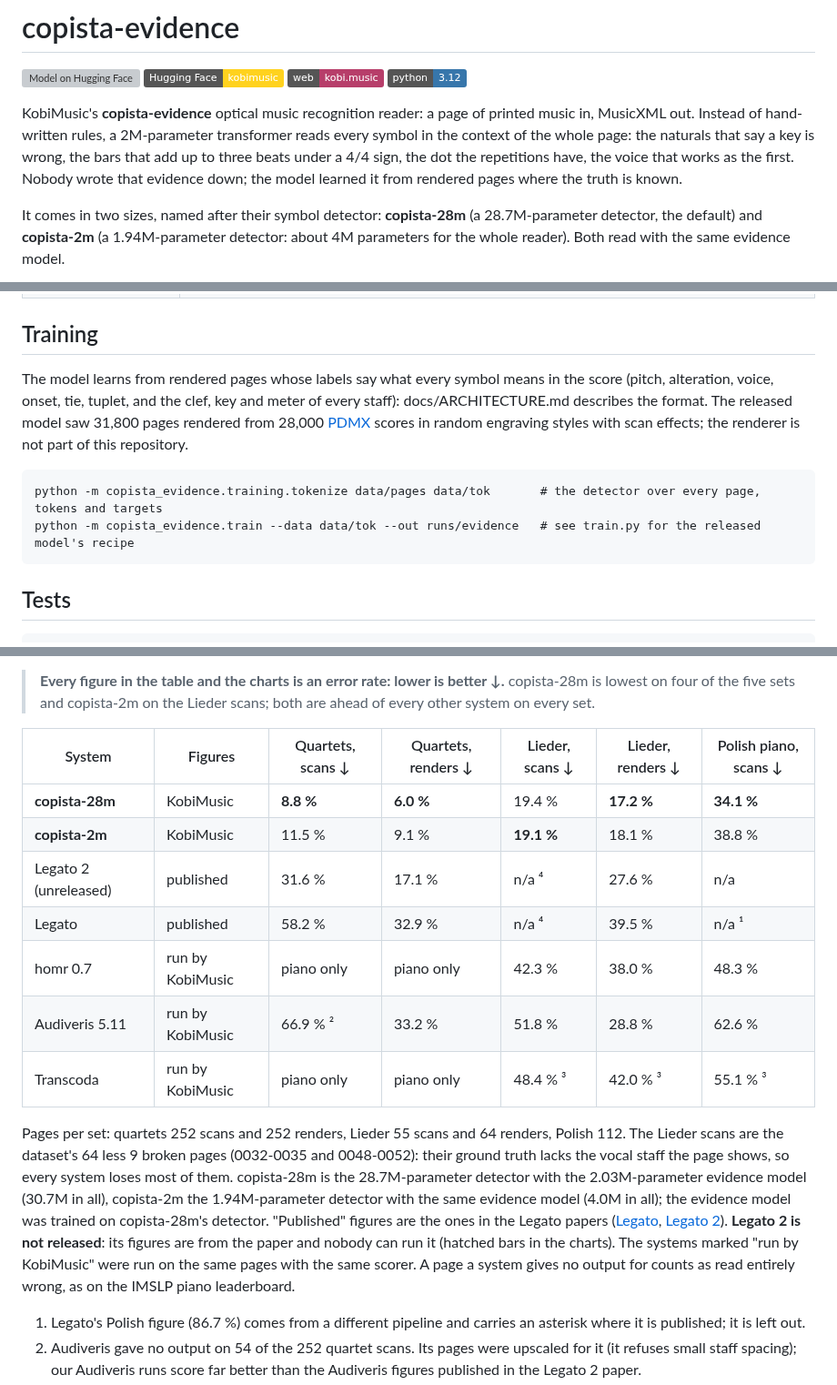
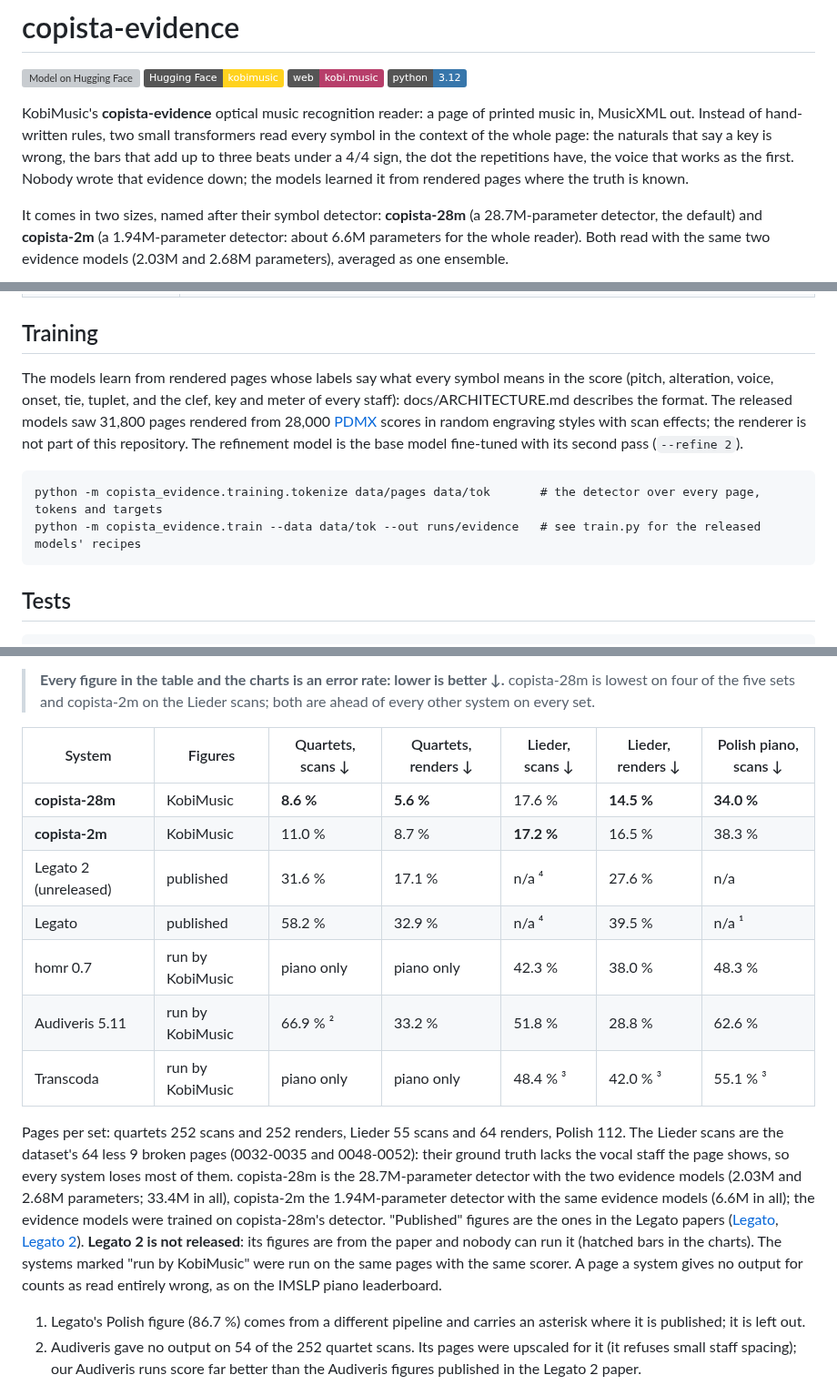
Before and after one commit to kobimusic/copisteria, a Markdown page: README.md, 3 parts joined by grey strips. Shown at 91% size. Drawn GitHub-style; badges without logos; grey boxes are pictures that could not be loaded.

````diff
--- a/README.md
+++ b/README.md
@@ -11,14 +11,14 @@
 </p>
 
 KobiMusic's **copista-evidence** optical music recognition reader: a page of printed music in, MusicXML out. Instead
-of hand-written rules, a 2M-parameter transformer reads every symbol in the context of the whole page: the naturals
+of hand-written rules, two small transformers read every symbol in the context of the whole page: the naturals
 that say a key is wrong, the bars that add up to three beats under a 4/4 sign, the dot the repetitions have, the
-voice that works as the first. Nobody wrote that evidence down; the model learned it from rendered pages where the
+voice that works as the first. Nobody wrote that evidence down; the models learned it from rendered pages where the
 truth is known.
 
 It comes in two sizes, named after their symbol detector: **copista-28m** (a 28.7M-parameter detector, the default)
-and **copista-2m** (a 1.94M-parameter detector: about 4M parameters for the whole reader). Both read with the same
-evidence model.
+and **copista-2m** (a 1.94M-parameter detector: about 6.6M parameters for the whole reader). Both read with the same
+two evidence models (2.03M and 2.68M parameters), averaged as one ensemble.
 
 <picture>
   <source media="(prefers-color-scheme: dark)" srcset="docs/images/compare-scans-dark.png">
@@ -115,14 +121,15 @@ is read the same and the text is left out.
 
 ## Training
 
-The model learns from rendered pages whose labels say what every symbol means in the score (pitch, alteration,
+The models learn from rendered pages whose labels say what every symbol means in the score (pitch, alteration,
 voice, onset, tie, tuplet, and the clef, key and meter of every staff): docs/ARCHITECTURE.md describes the format.
-The released model saw 31,800 pages rendered from 28,000 [PDMX](https://zenodo.org/records/15571083) scores in
-random engraving styles with scan effects; the renderer is not part of this repository.
+The released models saw 31,800 pages rendered from 28,000 [PDMX](https://zenodo.org/records/15571083) scores in
+random engraving styles with scan effects; the renderer is not part of this repository. The refinement model is
+the base model fine-tuned with its second pass (`--refine 2`).
 
 ```
 python -m copista_evidence.training.tokenize data/pages data/tok       # the detector over every page, tokens and targets
-python -m copista_evidence.train --data data/tok --out runs/evidence   # see train.py for the released model's recipe
+python -m copista_evidence.train --data data/tok --out runs/evidence   # see train.py for the released models' recipes
 ```
 
 ## Tests
@@ -142,23 +149,23 @@ wrong: a page read entirely wrong scores 100 %.
 
 | System | Figures | Quartets, scans ↓ | Quartets, renders ↓ | Lieder, scans ↓ | Lieder, renders ↓ | Polish piano, scans ↓ |
 |---|---|---|---|---|---|---|
-| **copista-28m** | KobiMusic | **8.8 %** | **6.0 %** | 19.4 % | **17.2 %** | **34.1 %** |
-| **copista-2m** | KobiMusic | 11.5 % | 9.1 % | **19.1 %** | 18.1 % | 38.8 % |
+| **copista-28m** | KobiMusic | **8.6 %** | **5.6 %** | 17.6 % | **14.5 %** | **34.0 %** |
+| **copista-2m** | KobiMusic | 11.0 % | 8.7 % | **17.2 %** | 16.5 % | 38.3 % |
 | Legato 2 (unreleased) | published | 31.6 % | 17.1 % | n/a ⁴ | 27.6 % | n/a |
 | Legato | published | 58.2 % | 32.9 % | n/a ⁴ | 39.5 % | n/a ¹ |
 | homr 0.7 | run by KobiMusic | piano only | piano only | 42.3 % | 38.0 % | 48.3 % |
 | Audiveris 5.11 | run by KobiMusic | 66.9 % ² | 33.2 % | 51.8 % | 28.8 % | 62.6 % |
 | Transcoda | run by KobiMusic | piano only | piano only | 48.4 % ³ | 42.0 % ³ | 55.1 % ³ |
 
-Pages per set: quartets 252 scans and 252 renders, Lieder 55 scans and 64 renders, Polish 112. The Lieder scans
-are the dataset's 64 less 9 broken pages (0032-0035 and 0048-0052): their ground truth lacks the vocal staff the
-page shows, so every system loses most of them. copista-28m is the 28.7M-parameter detector with the
-2.03M-parameter evidence model (30.7M in all), copista-2m the 1.94M-parameter detector with the same evidence model
-(4.0M in all); the evidence model was trained on copista-28m's detector. "Published" figures are the ones in the
-Legato papers ([Legato](https://arxiv.org/abs/2506.19065), [Legato 2](https://arxiv.org/abs/2607.05769)).
-**Legato 2 is not released**: its figures are from the paper and nobody can run it (hatched bars in the charts). The
-systems marked "run by KobiMusic" were run on the same pages with the same scorer. A page a system gives no output
-for counts as read entirely wrong, as on the IMSLP piano leaderboard.
+Pages per set: quartets 252 scans and 252 renders, Lieder 55 scans and 64 renders, Polish 112. The Lieder scans are
+the dataset's 64 less 9 broken pages (0032-0035 and 0048-0052): their ground truth lacks the vocal staff the page
+shows, so every system loses most of them. copista-28m is the 28.7M-parameter detector with the two evidence models
+(2.03M and 2.68M parameters; 33.4M in all), copista-2m the 1.94M-parameter detector with the same evidence models
+(6.6M in all); the evidence models were trained on copista-28m's detector. "Published" figures are the ones in the
+Legato papers ([Legato](https://arxiv.org/abs/2506.19065), [Legato 2](https://arxiv.org/abs/2607.05769)). **Legato 2
+is not released**: its figures are from the paper and nobody can run it (hatched bars in the charts). The systems
+marked "run by KobiMusic" were run on the same pages with the same scorer. A page a system gives no output for
+counts as read entirely wrong, as on the IMSLP piano leaderboard.
 
 1. Legato's Polish figure (86.7 %) comes from a different pipeline and carries an asterisk where it is published; it
    is left out.
````
Also changed, not shown: other parts of README.md (+25 -19 lines), docs/ARCHITECTURE.md (+57 -19 lines), models/README.md (+2 -1 lines), docs/images/compare-renders-dark.png, docs/images/compare-renders-light.png, docs/images/compare-scans-dark.png, docs/images/compare-scans-light.png, 12 other files.
